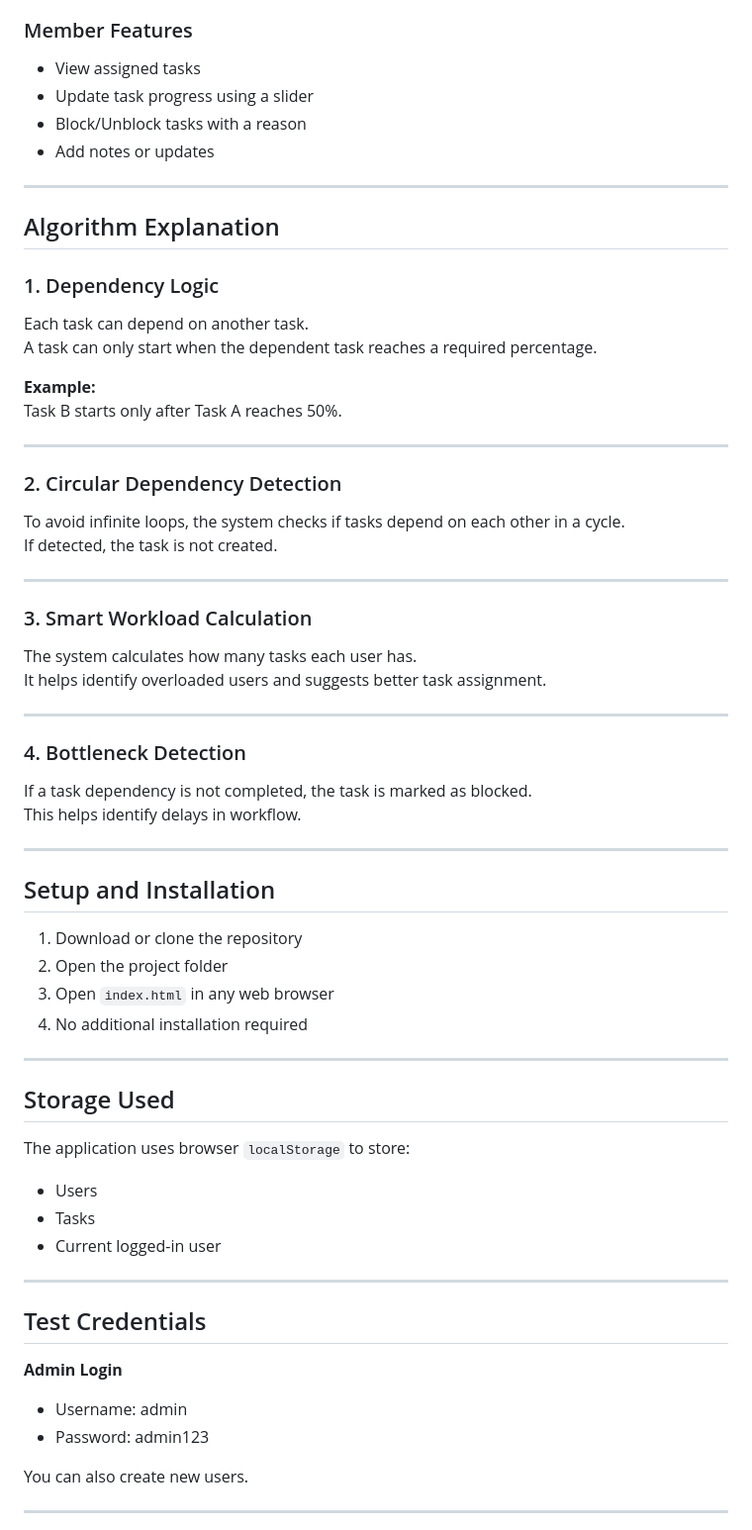
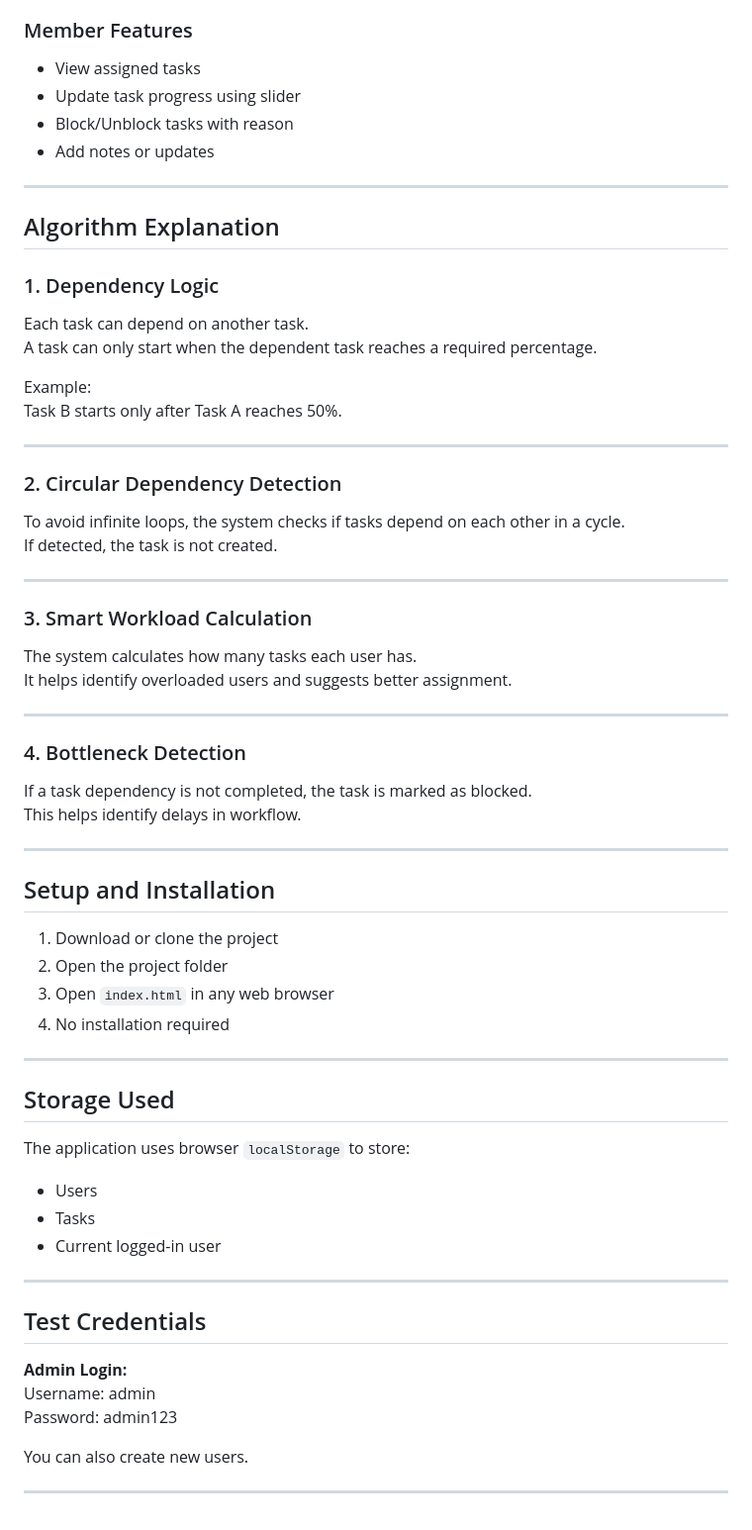
Before and after one commit to pravalikapanthangi/worktracker, a Markdown page: README.md, the part around one of its changes. Shown at 99% size. Rendered like a GitHub page.

```diff
--- a/README.md
+++ b/README.md
@@ -17,8 +17,8 @@ Work Tracker PRO MAX is a simple task management system that allows Admins to as
 
 ### Member Features
 - View assigned tasks
-- Update task progress using a slider
-- Block/Unblock tasks with a reason
+- Update task progress using slider
+- Block/Unblock tasks with reason
 - Add notes or updates
 
 ---
@@ -29,7 +29,7 @@ Work Tracker PRO MAX is a simple task management system that allows Admins to as
 Each task can depend on another task.
 A task can only start when the dependent task reaches a required percentage.
 
-**Example:**
+Example:
 Task B starts only after Task A reaches 50%.
 
 ---
@@ -42,7 +42,7 @@ If detected, the task is not created.
 
 ### 3. Smart Workload Calculation
 The system calculates how many tasks each user has.
-It helps identify overloaded users and suggests better task assignment.
+It helps identify overloaded users and suggests better assignment.
 
 ---
 
@@ -54,10 +54,10 @@ This helps identify delays in workflow.
 
 ## Setup and Installation
 
-1. Download or clone the repository
+1. Download or clone the project
 2. Open the project folder
 3. Open `index.html` in any web browser
-4. No additional installation required
+4. No installation required
 
 ---
 
@@ -71,9 +71,9 @@ The application uses browser `localStorage` to store:
 
 ## Test Credentials
 
-**Admin Login**
-- Username: admin
-- Password: admin123
+**Admin Login:**
+Username: admin
+Password: admin123
 
 You can also create new users.
 
```
Also changed, not shown: other parts of README.md (+9 -9 lines).
